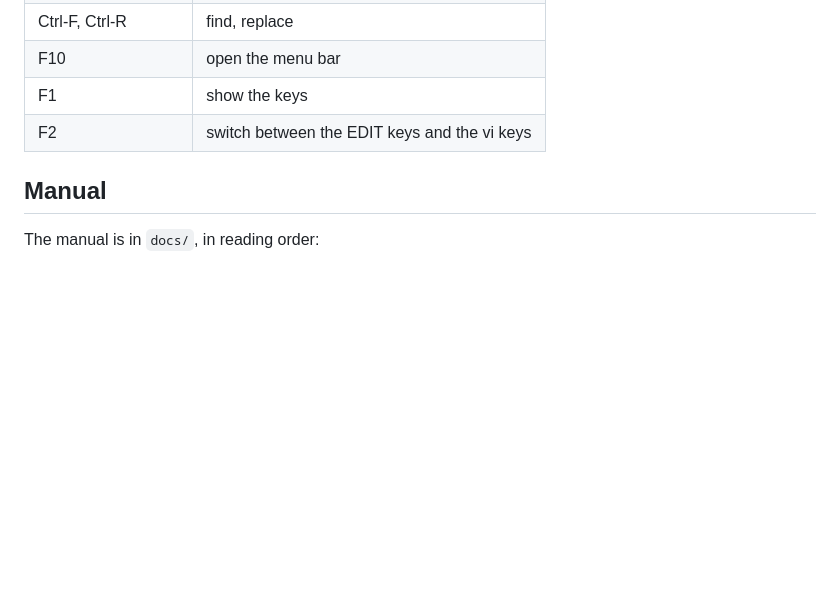
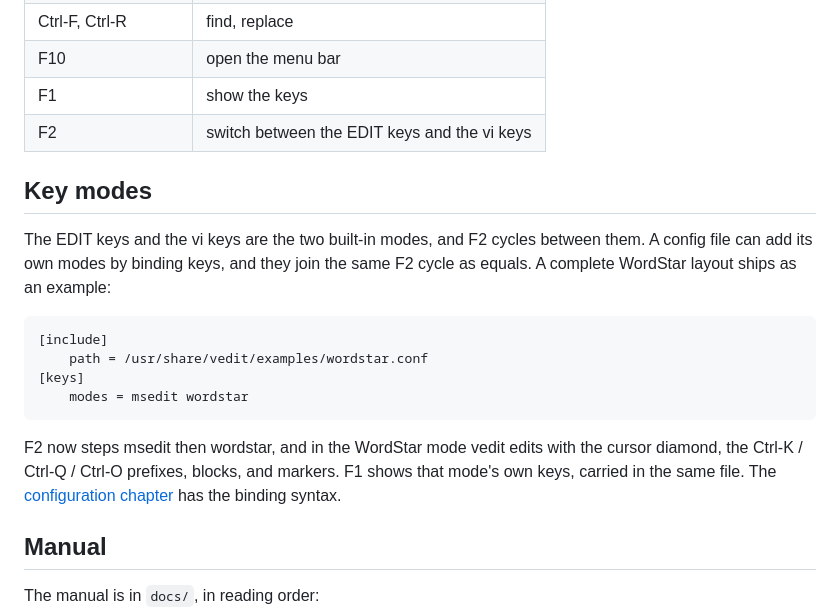
Before and after one commit to OrangeTide/vedit, a Markdown page: README.md, the part around the change. Rendered like a GitHub page; blank space fills up the shorter version.

````diff
--- a/README.md
+++ b/README.md
@@ -49,6 +49,25 @@ Hold Shift while moving to select.
 | F1 | show the keys |
 | F2 | switch between the EDIT keys and the vi keys |
 
+## Key modes
+
+The EDIT keys and the vi keys are the two built-in modes, and F2 cycles
+between them. A config file can add its own modes by binding keys, and they
+join the same F2 cycle as equals. A complete WordStar layout ships as an
+example:
+
+```ini
+[include]
+    path = /usr/share/vedit/examples/wordstar.conf
+[keys]
+    modes = msedit wordstar
+```
+
+F2 now steps msedit then wordstar, and in the WordStar mode vedit edits with
+the cursor diamond, the Ctrl-K / Ctrl-Q / Ctrl-O prefixes, blocks, and
+markers. F1 shows that mode's own keys, carried in the same file. The
+[configuration chapter](docs/05-configuration.md) has the binding syntax.
+
 ## Manual
 
 The manual is in `docs/`, in reading order:
````
Also changed, not shown: docs/05-configuration.md (+15 -0 lines).
